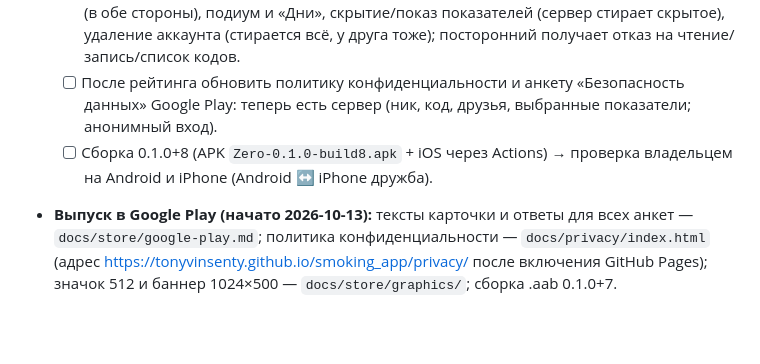
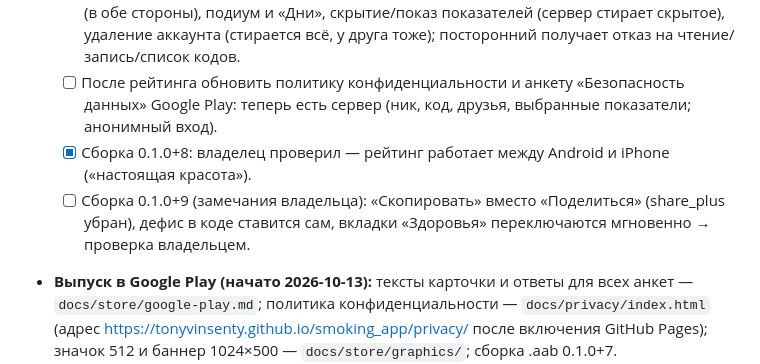
Before and after one commit to TonyVinsenty/smoking_app, a Markdown page: docs/ROADMAP.md, the part around the change. Rendered like a GitHub page; blank space fills up the shorter version.

Commit message:
ROADMAP: build 8 approved, build 9 fixes
Co-Authored-By: Claude Opus 5.5 <noreply@anthropic.com>

```diff
--- a/docs/ROADMAP.md
+++ b/docs/ROADMAP.md
@@ -140,7 +140,8 @@
   - [x] Макеты (2026-10-13, https://claude.ai/artifact/YTyCN5qUmtJBTGLGuR56ZY): владелец выбрал **B (подиум + выбор показателя)** и **П2 (отдельный экран «Приватность» с живым превью)**; места по XP; дружба сразу в обе стороны.
   - [x] Код написан и проверен (2026-10-13): `lib/data/social.dart`, `lib/features/leaderboard/`, `lib/features/settings/privacy_screen.dart`, правила `firestore.rules`. Настройки Firebase — в `lib/firebase_options.dart` (не в git; для iOS-сборки — секрет `FIREBASE_OPTIONS_DART` = содержимое `firebase/FIREBASE_OPTIONS_DART.txt`). Правила опубликованы, секрет добавлен. Проверено на эмуляторе + второй пользователь через REST: вход, добавление по коду (в обе стороны), подиум и «Дни», скрытие/показ показателей (сервер стирает скрытое), удаление аккаунта (стирается всё, у друга тоже); посторонний получает отказ на чтение/запись/список кодов.
   - [ ] После рейтинга обновить политику конфиденциальности и анкету «Безопасность данных» Google Play: теперь есть сервер (ник, код, друзья, выбранные показатели; анонимный вход).
-  - [ ] Сборка 0.1.0+8 (APK `Zero-0.1.0-build8.apk` + iOS через Actions) → проверка владельцем на Android и iPhone (Android ↔ iPhone дружба).
+  - [x] Сборка 0.1.0+8: владелец проверил — рейтинг работает между Android и iPhone («настоящая красота»).
+  - [ ] Сборка 0.1.0+9 (замечания владельца): «Скопировать» вместо «Поделиться» (share_plus убран), дефис в коде ставится сам, вкладки «Здоровья» переключаются мгновенно → проверка владельцем.
 - **Выпуск в Google Play (начато 2026-10-13):** тексты карточки и ответы для всех анкет — `docs/store/google-play.md`; политика конфиденциальности — `docs/privacy/index.html` (адрес https://tonyvinsenty.github.io/smoking_app/privacy/ после включения GitHub Pages); значок 512 и баннер 1024×500 — `docs/store/graphics/`; сборка .aab 0.1.0+7.
   - [ ] Владелец: аккаунт разработчика (личный), оплата 25 $ зарубежной картой, подтверждение личности; включить GitHub Pages (main, /docs); выбрать e-mail для связи (вписать вместо {{CONTACT_EMAIL}}).
   - [ ] Скриншоты телефона (4–8 шт., с подписями) — с эмулятора на «красивых» данных.
```
